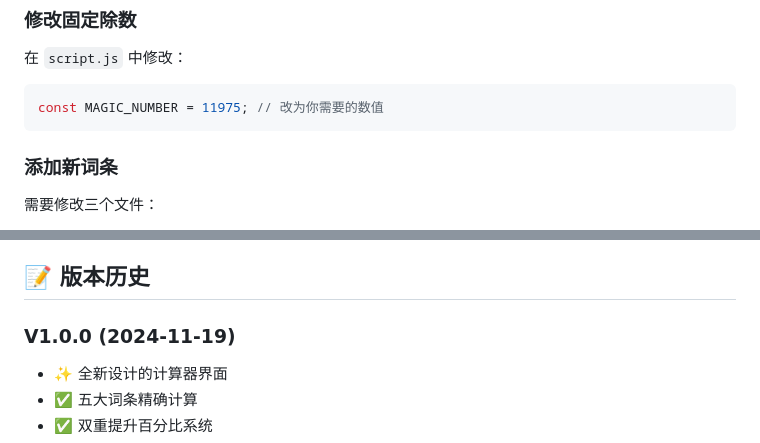
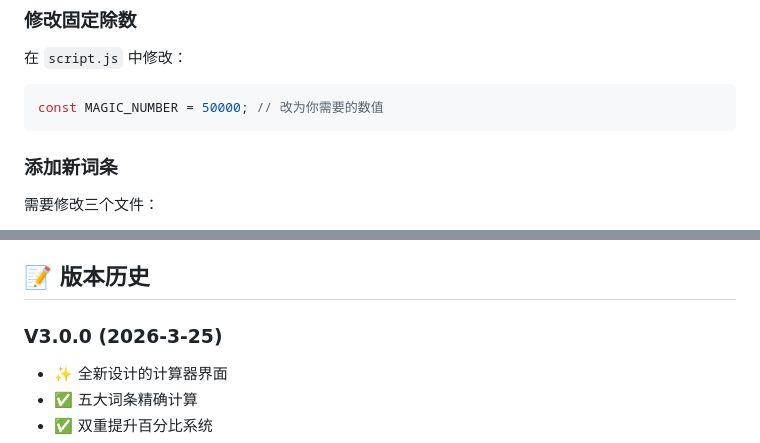
Before and after one commit to 1085041327/Building, a Markdown page: README.md, 2 parts joined by grey strips. Drawn GitHub-style.

````diff
--- a/README.md
+++ b/README.md
@@ -228,7 +228,7 @@
 ### 修改固定除数
 在 `script.js` 中修改：
 ```javascript
-const MAGIC_NUMBER = 11975; // 改为你需要的数值
+const MAGIC_NUMBER = 50000; // 改为你需要的数值
 ```
 
 ### 添加新词条
@@ -291,7 +291,7 @@ A: 使用"导出数据"功能导出JSON文件，发送给朋友后，对方使
 
 ## 📝 版本历史
 
-### V1.0.0 (2024-11-19)
+### V3.0.0 (2026-3-25)
 - ✨ 全新设计的计算器界面
 - ✅ 五大词条精确计算
 - ✅ 双重提升百分比系统
````
